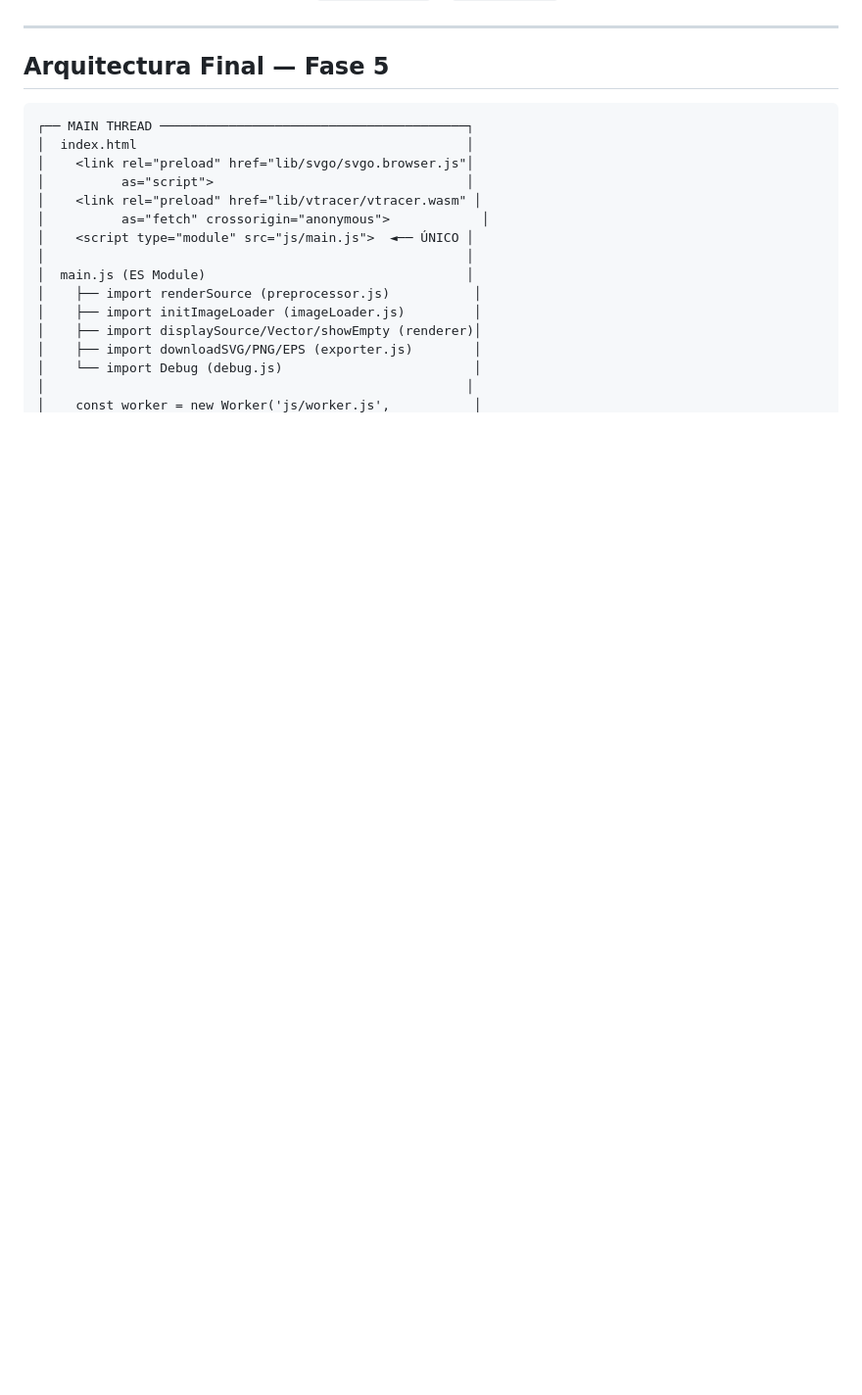
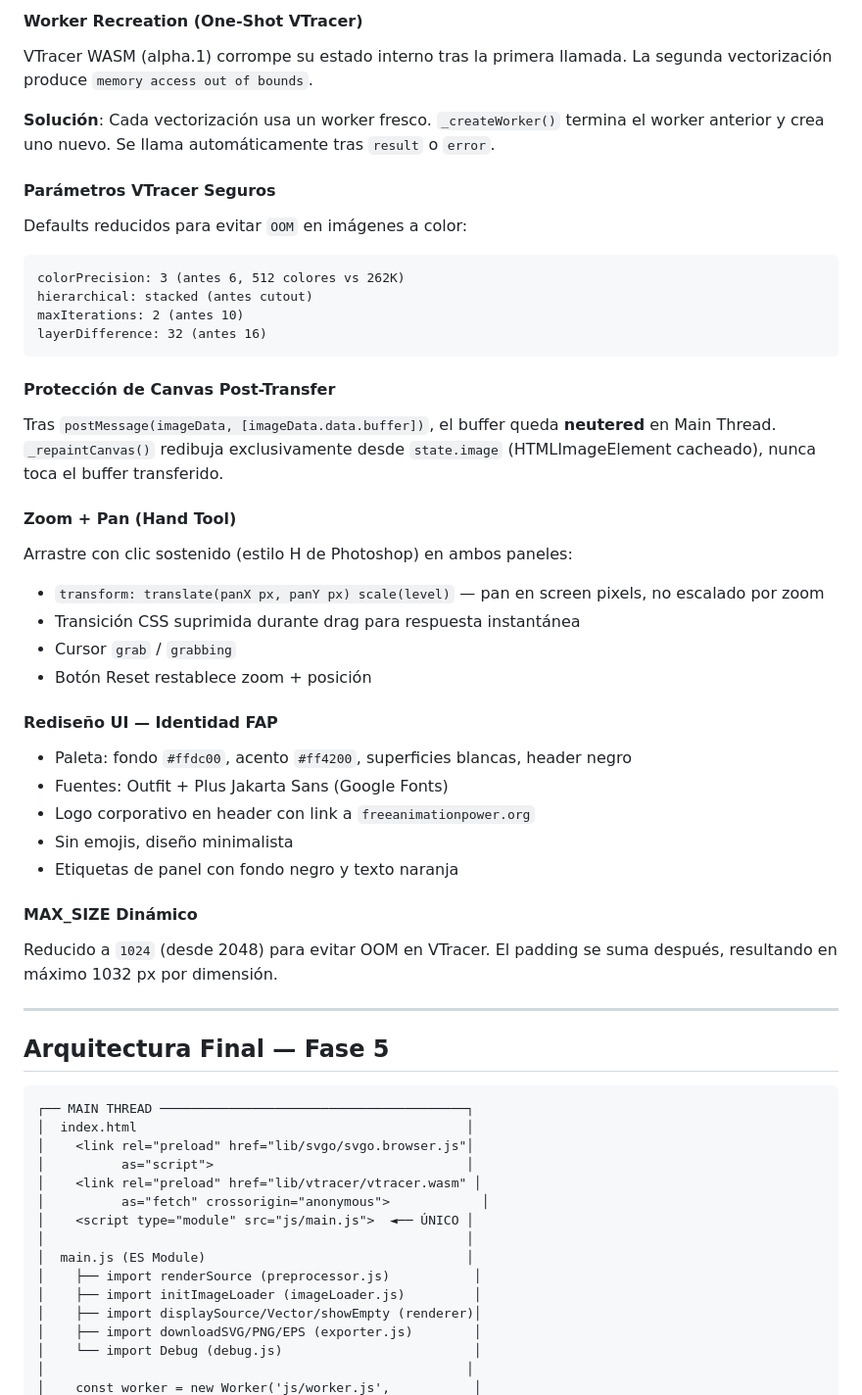
Before and after one commit to freeanimationpower/free-vector-image, a Markdown page: README.md, the part around one of its changes. Shown at 98% size. Drawn GitHub-style; blank space fills up the shorter version.

````diff
--- a/README.md
+++ b/README.md
@@ -114,3 +159,42 @@ Refactorización completa a ES Modules con Web Worker:
+#### Worker Recreation (One-Shot VTracer)
+
+VTracer WASM (alpha.1) corrompe su estado interno tras la primera llamada. La segunda vectorización produce `memory access out of bounds`.
+
+**Solución**: Cada vectorización usa un worker fresco. `_createWorker()` termina el worker anterior y crea uno nuevo. Se llama automáticamente tras `result` o `error`.
+
+#### Parámetros VTracer Seguros
+
+Defaults reducidos para evitar `OOM` en imágenes a color:
+```
+colorPrecision: 3 (antes 6, 512 colores vs 262K)
+hierarchical: stacked (antes cutout)
+maxIterations: 2 (antes 10)
+layerDifference: 32 (antes 16)
+```
+
+#### Protección de Canvas Post-Transfer
+
+Tras `postMessage(imageData, [imageData.data.buffer])`, el buffer queda **neutered** en Main Thread. `_repaintCanvas()` redibuja exclusivamente desde `state.image` (HTMLImageElement cacheado), nunca toca el buffer transferido.
+
+#### Zoom + Pan (Hand Tool)
+
+Arrastre con clic sostenido (estilo H de Photoshop) en ambos paneles:
+- `transform: translate(panX px, panY px) scale(level)` — pan en screen pixels, no escalado por zoom
+- Transición CSS suprimida durante drag para respuesta instantánea
+- Cursor `grab` / `grabbing`
+- Botón Reset restablece zoom + posición
+
+#### Rediseño UI — Identidad FAP
+
+- Paleta: fondo `#ffdc00`, acento `#ff4200`, superficies blancas, header negro
+- Fuentes: Outfit + Plus Jakarta Sans (Google Fonts)
+- Logo corporativo en header con link a `freeanimationpower.org`
+- Sin emojis, diseño minimalista
+- Etiquetas de panel con fondo negro y texto naranja
+
+#### MAX_SIZE Dinámico
+
+Reducido a `1024` (desde 2048) para evitar OOM en VTracer. El padding se suma después, resultando en máximo 1032 px por dimensión.
 
 ---
 
````
Also changed, not shown: other parts of README.md (+63 -17 lines).
